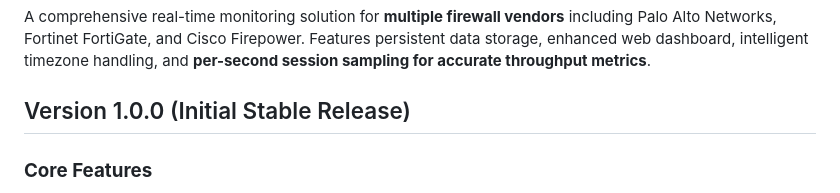
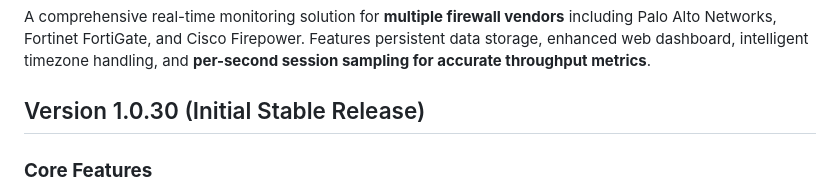
Before and after one commit to mancow2001/firelens, a Markdown page: README.md, the part around the change. Drawn GitHub-style.

```diff
--- a/README.md
+++ b/README.md
@@ -2,7 +2,7 @@
 
 A comprehensive real-time monitoring solution for **multiple firewall vendors** including Palo Alto Networks, Fortinet FortiGate, and Cisco Firepower. Features persistent data storage, enhanced web dashboard, intelligent timezone handling, and **per-second session sampling for accurate throughput metrics**.
 
-## Version 1.0.0 (Initial Stable Release)
+## Version 1.0.30 (Initial Stable Release)
 
 ### **Core Features**
 - **Multi-Vendor Firewall Support**: Monitor firewalls from multiple vendors
```
